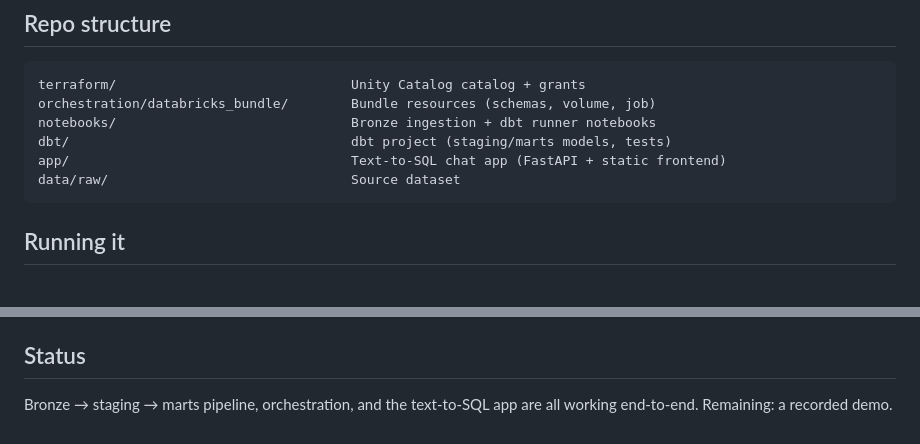
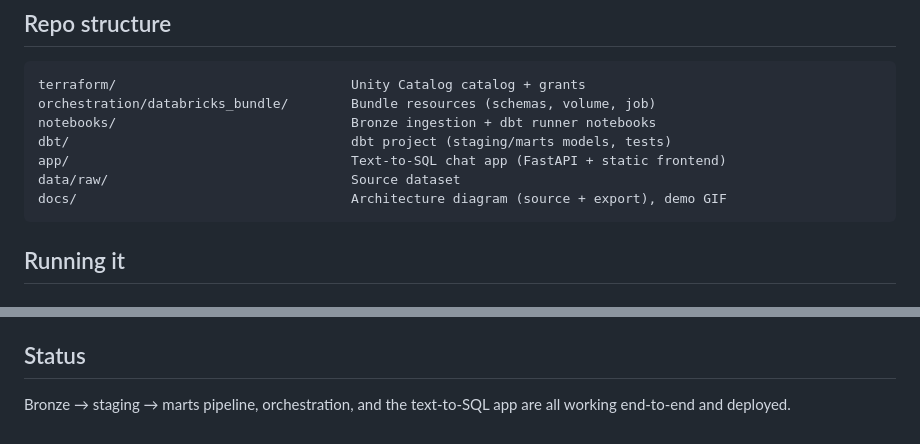
Before and after one commit to SaidiAnis/databricks-retail-lakehouse, a Markdown page: README.md, 2 parts joined by grey strips. Drawn GitHub-style.

Commit message:
Update README status and repo structure

````diff
--- a/README.md
+++ b/README.md
@@ -38,6 +38,7 @@ notebooks/                              Bronze ingestion + dbt runner notebooks
 dbt/                                    dbt project (staging/marts models, tests)
 app/                                    Text-to-SQL chat app (FastAPI + static frontend)
 data/raw/                               Source dataset
+docs/                                   Architecture diagram (source + export), demo GIF
 ```
 
 ## Running it
@@ -89,4 +90,4 @@ Open `http://127.0.0.1:8000`.
 
 ## Status
 
-Bronze → staging → marts pipeline, orchestration, and the text-to-SQL app are all working end-to-end. Remaining: a recorded demo.
+Bronze → staging → marts pipeline, orchestration, and the text-to-SQL app are all working end-to-end and deployed.
````
